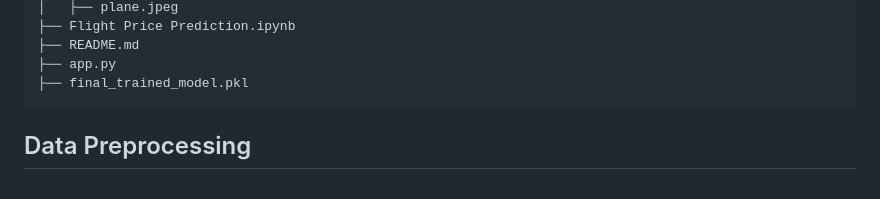
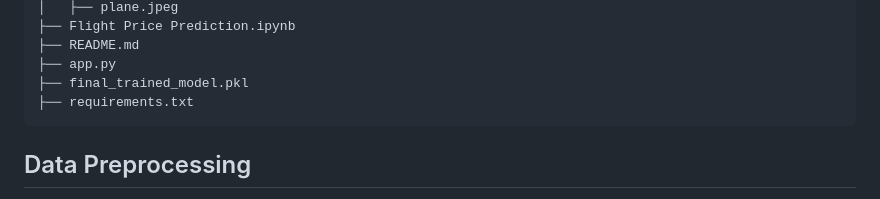
Before and after one commit to sughoshdeshpande7/Flight_Price_Prediction, a Markdown page: README.md, the part around the change. Rendered like a GitHub page.

````diff
--- a/README.md
+++ b/README.md
@@ -46,6 +46,7 @@ pip install -r requirements.txt
 ├── README.md
 ├── app.py
 ├── final_trained_model.pkl
+├── requirements.txt
 ```
 
 ## Data Preprocessing
````
